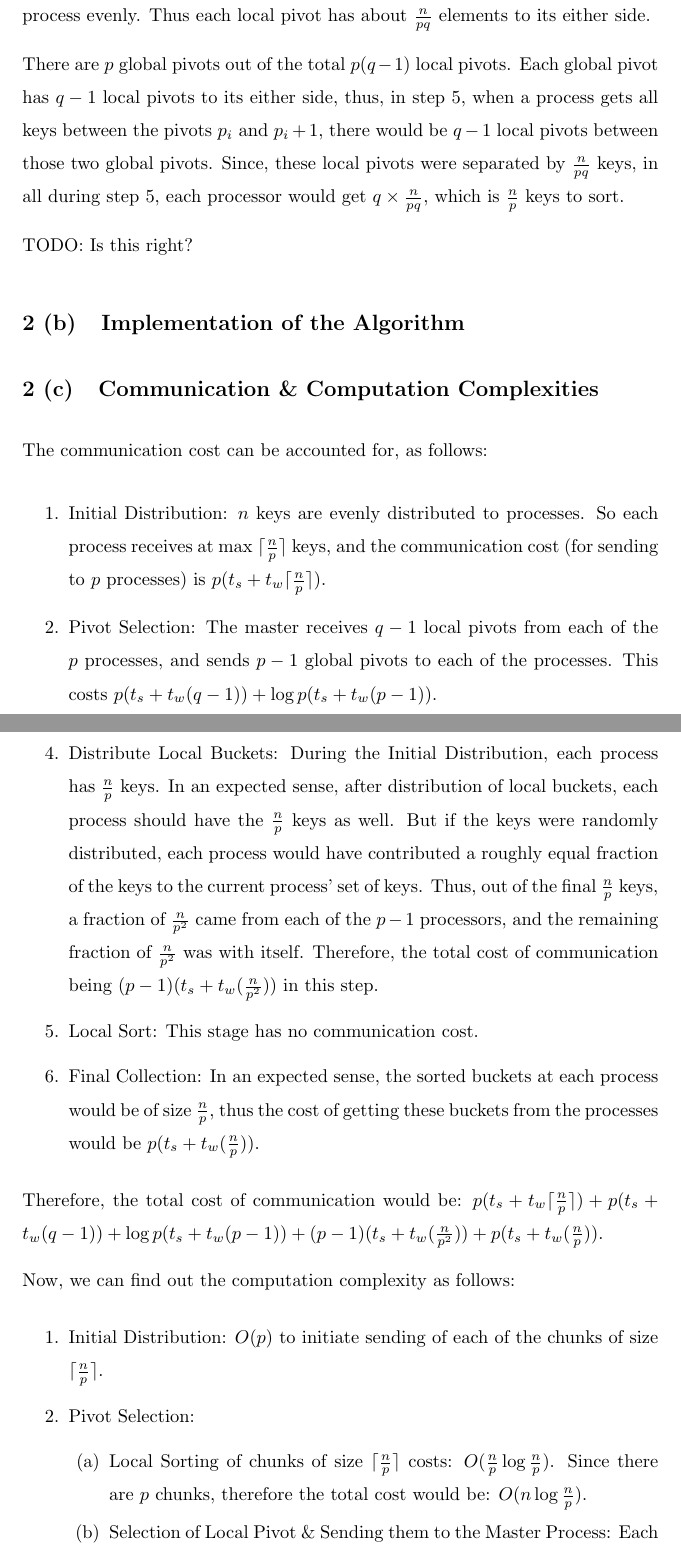
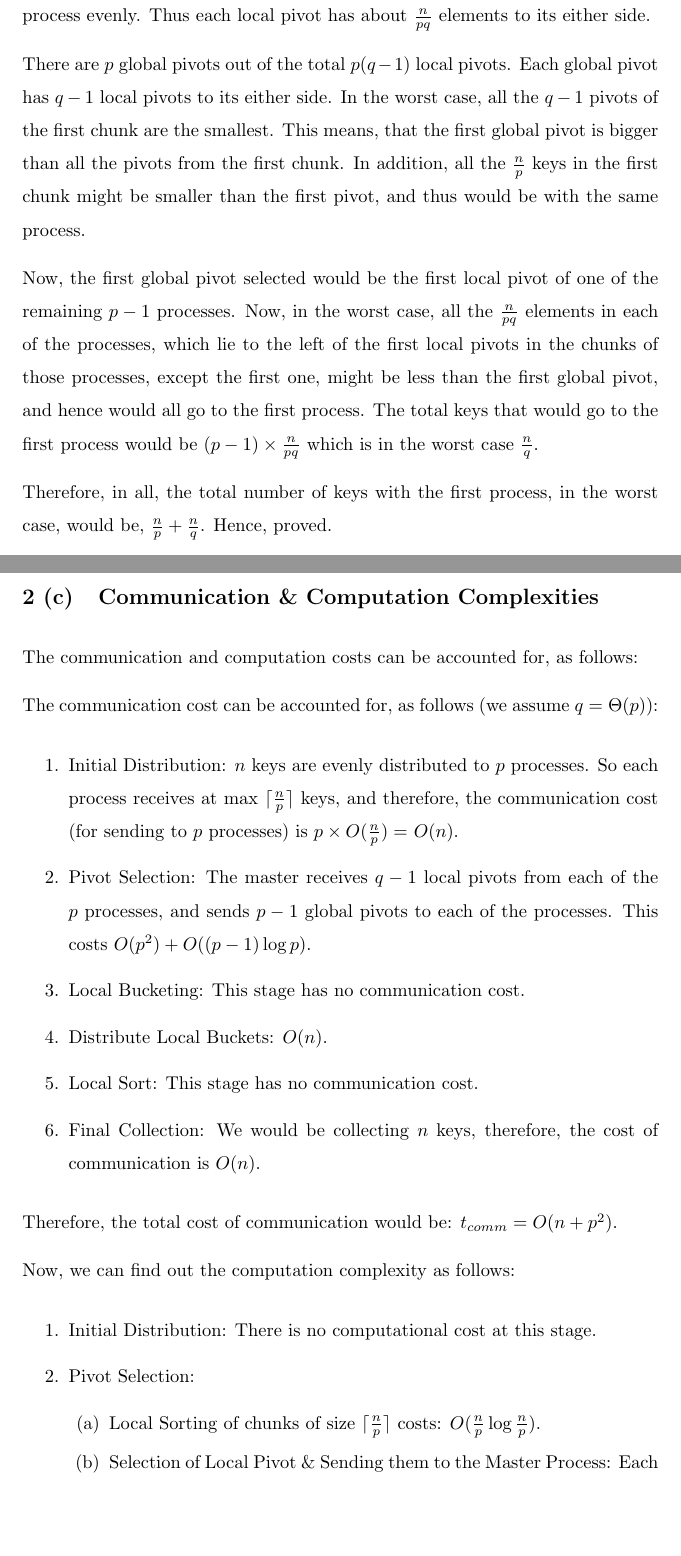
Before and after one commit to reddragon/cse613, a LaTeX problem sheet (hw3/hw3.tex): two parts of pages 4 and 5 of 7, joined at a grey line, cut so that both start at the same text, the shorter picture padded with empty space. Compiled offline with pdfLaTeX.

Commit message:
Corrected 2a and 2c

```diff
--- a/hw3/hw3.tex
+++ b/hw3/hw3.tex
@@ -107,48 +108,59 @@ about $\frac{n}{pq}$ elements to its either side.
 
 There are $p$ global pivots out of the total $p(q-1)$ local pivots.
-Each global pivot has $q-1$ local pivots to its either side, thus,
-in step 5, when a process gets all keys between the pivots $p_i$ and
-$p_i+1$, there would be $q-1$ local pivots between those two global
-pivots. Since, these local pivots were separated by
-$\frac{n}{pq}$ keys, in all during step 5, each processor would get
-$q \times \frac{n}{pq}$, which is $\frac{n}{p}$ keys to sort.
+Each global pivot has $q-1$ local pivots to its either side. In
+the worst case, all the $q-1$ pivots of the first chunk are the
+smallest. This means, that the first global pivot is bigger than
+all the pivots from the first chunk. In addition, all the
+$\frac{n}{p}$ keys in the first chunk might be smaller than the
+first pivot, and thus would be with the same process.
 
-TODO: Is this right?
+Now, the first global pivot selected would be the first local
+pivot of one of the remaining $p-1$ processes. Now, in the worst
+case, all the $\frac{n}{pq}$ elements in each of the processes,
+which lie to the left of the first local pivots in the chunks
+of those processes,
+except the first one, might be less than the first global pivot,
+and hence would all go to the first process. The total keys
+that would go to the first process would be $(p-1) \times
+\frac{n}{pq}$ which is in the worst case $\frac{n}{q}$.
+
+Therefore, in all, the total number of keys with the first
+process, in the worst case, would be, $\frac{n}{p} + \frac{n}{q}$.
+Hence, proved.
 
 \subsection{Implementation of the Algorithm}
 
 \subsection{Communication \& Computation Complexities}
-The communication cost can be accounted for, as follows:
+The communication and computation costs can be accounted for, as
+follows:
+
+The communication cost can be accounted for, as follows (we assume
+$q = \Theta(p)$):
 \begin{enumerate}
-\item Initial Distribution: $n$ keys are evenly distributed to processes. So each process
-receives at max $\lceil\frac{n}{p}\rceil$ keys, and the communication cost (for sending to $p$ processes) is
-$p(t_s + t_w\lceil\frac{n}{p}\rceil)$.
-\item Pivot Selection: The master receives $q-1$ local pivots from each of the $p$ processes,
-and sends $p-1$ global pivots to each of the processes. This costs $p(t_s + t_w(q-1)) +
-\log{p}(t_s + t_w(p-1))$.
+\item Initial Distribution: $n$ keys are evenly distributed to
+$p$ processes. So each process receives at max
+$\lceil\frac{n}{p}\rceil$ keys, and therefore, the communication
+cost  (for sending to $p$ processes) is $p \times O(\frac{n}{p}) =$
+$ O(n)$.
+\item Pivot Selection: The master receives $q-1$ local pivots from
+each of the $p$ processes, and sends $p-1$ global pivots to each
+of the processes. This costs $O(p^2) + O((p-1)\log{p})$.
 \item Local Bucketing: This stage has no communication cost.
-\item Distribute Local Buckets: During the Initial Distribution, each process has $\frac{n}{p}$
-keys. In an expected sense, after distribution of local buckets, each process should have
-the $\frac{n}{p}$ keys as well. But if the keys were randomly distributed, each process would have
-contributed a roughly equal fraction of the keys to the current process' set of keys. Thus, out of
-the final $\frac{n}{p}$ keys, a fraction of $\frac{n}{p^2}$ came from each of the $p-1$ processors,
-and the remaining fraction of $\frac{n}{p^2}$ was with itself. Therefore, the total cost of
-communication being $(p-1)(t_s + t_w(\frac{n}{p^2}))$ in this step.
+\item Distribute Local Buckets: $O(n)$.
 \item Local Sort: This stage has no communication cost.
-\item Final Collection: In an expected sense, the sorted buckets at each process would be of size
-$\frac{n}{p}$, thus the cost of getting these buckets from the processes would be
-$p(t_s + t_w(\frac{n}{p}))$.
+\item Final Collection: We would be collecting $n$ keys, therefore,
+the cost of communication is $O(n)$.
 \end{enumerate}
-Therefore, the total cost of communication would be: $p(t_s + t_w\lceil\frac{n}{p}\rceil) + p(t_s + t_w(q-1)) +
-\log{p}(t_s + t_w(p-1)) + (p-1)(t_s + t_w(\frac{n}{p^2})) + p(t_s + t_w(\frac{n}{p}))$.
+Therefore, the total cost of communication would be:
+$t_{comm} = O(n + p^2)$.
 
 Now, we can find out the computation complexity as follows:
 \begin{enumerate}
-\item Initial Distribution: $O(p)$ to initiate sending of each
-of the chunks of size $\lceil\frac{n}{p}\rceil$.
+\item Initial Distribution: There is no computational cost at this stage.
 \item Pivot Selection:
   \begin{enumerate}
-  \item Local Sorting of chunks of size $\lceil\frac{n}{p}\rceil$ costs: $O(\frac{n}{p}\log{\frac{n}{p}})$. Since there are $p$ chunks, therefore the total cost would be: $O(n\log{\frac{n}{p}})$.
-  \item Selection of Local Pivot \& Sending them to the Master Process: Each process would select $q-1$ pivots and send to the master process, therefore, the total cost would be $O(pq)$.
-  \item Sorting of the Cumulated Local Pivots: There are $p(q-1)$ pivots in all, and hence the sorting of the accumulated local pivots would be $O(pq\log{pq})$.
-  \item Selection \& Broadcasting of Global Pivots: $O(p)$
+  \item Local Sorting of chunks of size $\lceil\frac{n}{p}\rceil$ costs: $O(\frac{n}{p}\log{\frac{n}{p}})$.
+  \item Selection of Local Pivot \& Sending them to the Master
+  Process: Each process would select $q-1$ pivots and send to
+  the master process, therefore, the total cost would be $O(p^2)$.
+  \item Sorting of the Accumulated Local Pivots: There are $p(q-1)
```
Also changed, not shown: hw3/hw3.tex (25 more changed lines).
